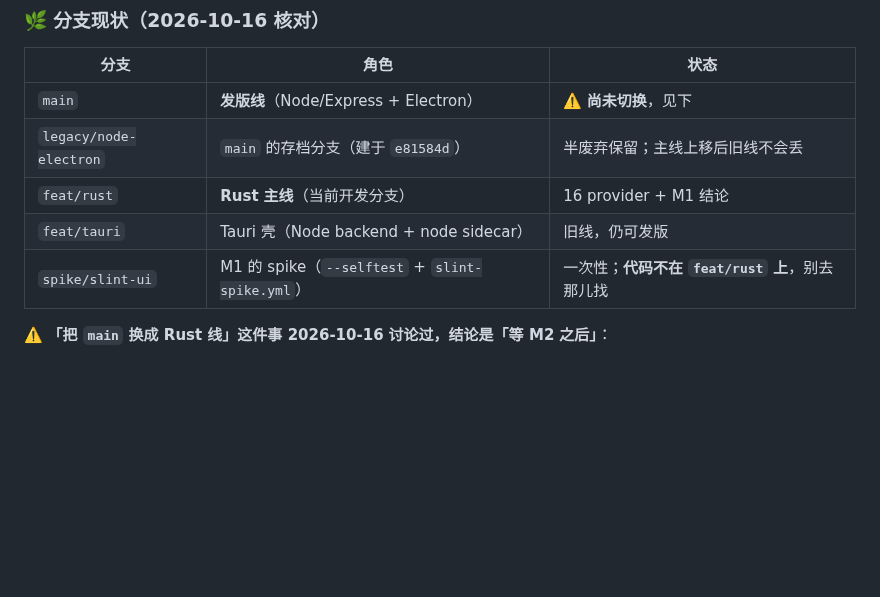
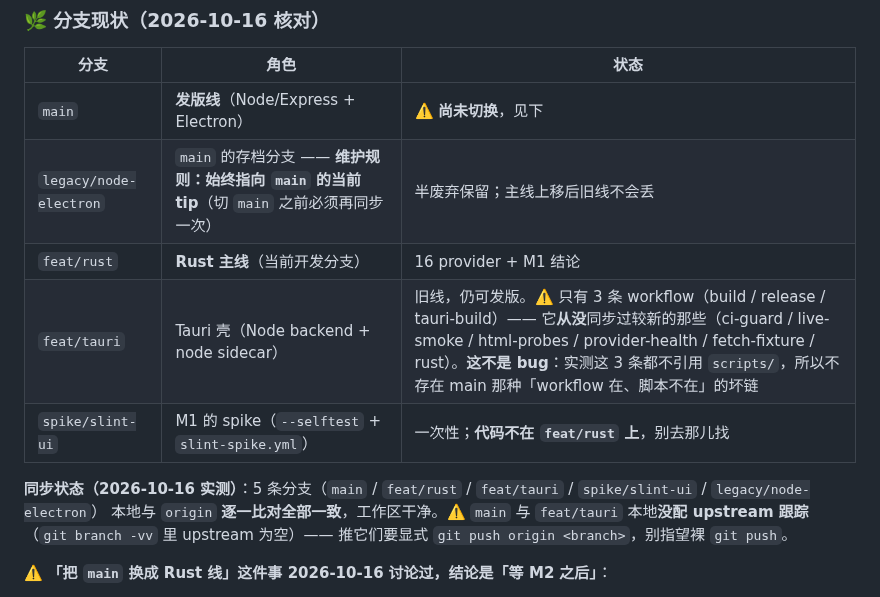
Before and after one commit to NoNameLeGo/torrent-search-app, a Markdown page: AGENTS.md, the part around the change. GitHub-like rendering; blank space fills up the shorter version.

Commit message:
docs(branches): 补齐分支同步状态 + 给 legacy/node-electron 定维护规则
实测（全部与 origin 逐一比对）：
- 5 条分支本地/远端**全部一致**，工作区干净
- ⚠️ main 与 feat/tauri **本地没配 upstream 跟踪** → 推它们必须显式
  `git push origin <branch>`，裸 `git push` 不会推（这条写进文档了）
- legacy/node-electron 之前停在 e81584d，比 main 少「补齐 main 缺脚本」
  那个修复 → 已 fast-forward 到 main 的 tip (9b9461c) 并推送，
  同时把**维护规则**写死：它应始终指向 main 当前 tip，切 main 前必须再同步一次

复核了「同类漏网」：feat/tauri 上确实没有 gh-retry.sh / html-probes.cjs /
provider-health.mjs / check-workflows.py / ci-guard.yml —— 但它**不是** main 那种
「workflow 在、脚本不在」的坏链：feat/tauri 只有 3 条 workflow
（build / release / tauri-build），实测**都不引用 `scripts/`**。
所以那是"旧分支没同步过较新的 workflow"，不是 bug，别去"修"。

```diff
--- a/AGENTS.md
+++ b/AGENTS.md
@@ -83,10 +83,14 @@ M6 差分验证（必须早于删 Node）       M7 打包 + GitHub Release
 | 分支 | 角色 | 状态 |
 |---|---|---|
 | `main` | **发版线**（Node/Express + Electron） | ⚠️ **尚未切换**，见下 |
-| `legacy/node-electron` | `main` 的存档分支（建于 `e81584d`） | 半废弃保留；主线上移后旧线不会丢 |
+| `legacy/node-electron` | `main` 的存档分支 —— **维护规则：始终指向 `main` 的当前 tip**（切 `main` 之前必须再同步一次） | 半废弃保留；主线上移后旧线不会丢 |
 | `feat/rust` | **Rust 主线**（当前开发分支） | 16 provider + M1 结论 |
-| `feat/tauri` | Tauri 壳（Node backend + node sidecar） | 旧线，仍可发版 |
+| `feat/tauri` | Tauri 壳（Node backend + node sidecar） | 旧线，仍可发版。⚠️ 只有 3 条 workflow（build / release / tauri-build）—— 它**从没**同步过较新的那些（ci-guard / live-smoke / html-probes / provider-health / fetch-fixture / rust）。**这不是 bug**：实测这 3 条都不引用 `scripts/`，所以不存在 main 那种「workflow 在、脚本不在」的坏链 |
 | `spike/slint-ui` | M1 的 spike（`--selftest` + `slint-spike.yml`） | 一次性；**代码不在 `feat/rust` 上**，别去那儿找 |
+
+**同步状态（2026-10-16 实测）**：5 条分支（`main` / `feat/rust` / `feat/tauri` / `spike/slint-ui` / `legacy/node-electron`）
+本地与 `origin` **逐一比对全部一致**，工作区干净。⚠️ `main` 与 `feat/tauri` 本地**没配 upstream 跟踪**
+（`git branch -vv` 里 upstream 为空）—— 推它们要显式 `git push origin <branch>`，别指望裸 `git push`。
 
 ⚠️ **「把 `main` 换成 Rust 线」这件事 2026-10-16 讨论过，结论是「等 M2 之后」**：
 - 门是 **D5 = 「聚合层跑通」**，而 M2 是 0%；换完 `main`，用户下载到的仍是 Electron 版
```
